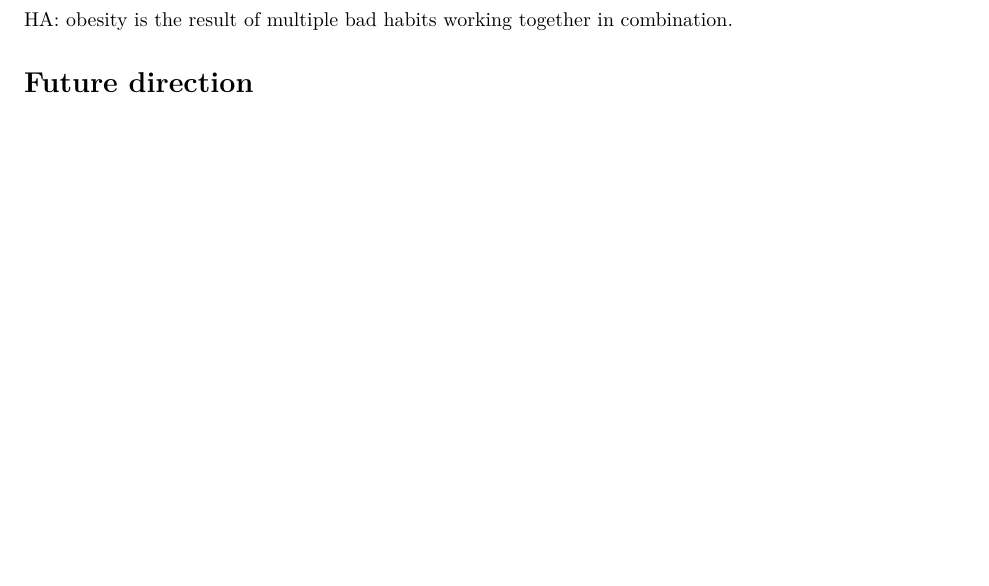
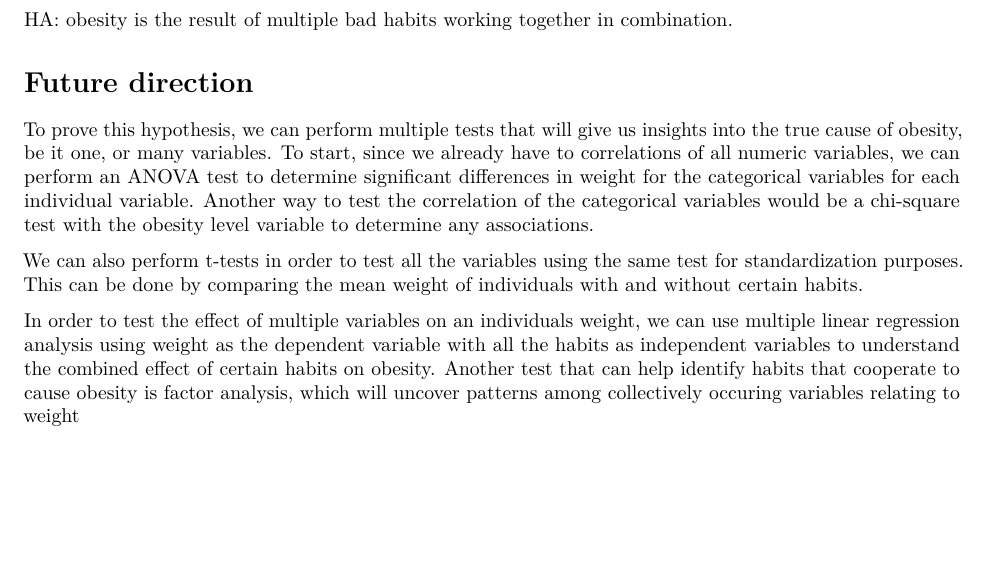
Before and after one commit to abhay-cs/Data_science_project, an R Markdown document (group_project.Rmd): part of page 2 of 2, cut so that both start at the same text. Rendered offline with R 4.5, knitr and Pandoc, then LaTeX, with nearby package versions.

Commit message:
future section

```diff
--- a/group_project.Rmd
+++ b/group_project.Rmd
@@ -70,3 +70,10 @@ H0: obesity is the result of a single bad habit
 HA: obesity is the result of multiple bad habits working together in combination.
 
 # Future direction
+
+To prove this hypothesis, we can perform multiple tests that will give us insights into the true cause of obesity, be it one, or many variables. To start, since we already have to correlations of all numeric variables, we can perform an ANOVA test to determine significant differences in weight for the categorical variables for each individual variable.
+Another way to test the correlation of the categorical variables would be a chi-square test with the obesity level variable to determine any associations.
+
+We can also perform t-tests in order to test all the variables using the same test for standardization purposes. This can be done by comparing the mean weight of individuals with and without certain habits.
+
+In order to test the effect of multiple variables on an individuals weight, we can use multiple linear regression analysis using weight as the dependent variable with all the habits as independent variables to understand the combined effect of certain habits on obesity. Another test that can help identify habits that cooperate to cause obesity is factor analysis, which will uncover patterns among collectively occuring variables relating to weight
```
